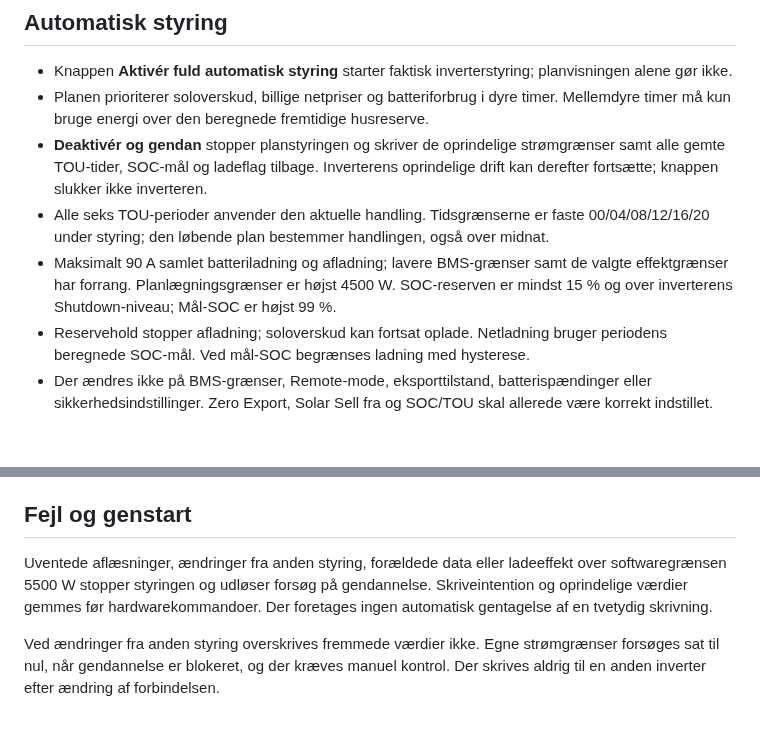
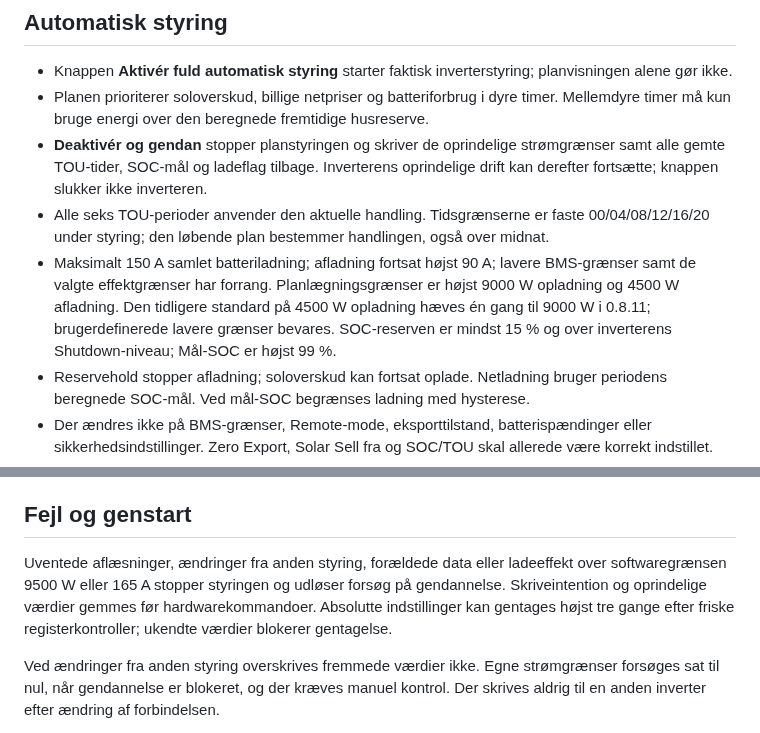
Before and after one commit to mfr170787-web/deye-ai-bridge, a Markdown page: deye_ai_bridge/README.md, 2 parts joined by grey strips. Rendered like a GitHub page; blank space fills up the shorter version.

Commit message:
Release 0.8.11: 150A aggregate charging with BMS limits and updated power guards

```diff
--- a/deye_ai_bridge/README.md
+++ b/deye_ai_bridge/README.md
@@ -8,7 +8,7 @@ Lokal pris- og solbaseret styring af husbatteriet via Home Assistant og EW11.
 - Planen prioriterer soloverskud, billige netpriser og batteriforbrug i dyre timer. Mellemdyre timer må kun bruge energi over den beregnede fremtidige husreserve.
 - **Deaktivér og gendan** stopper planstyringen og skriver de oprindelige strømgrænser samt alle gemte TOU-tider, SOC-mål og ladeflag tilbage. Inverterens oprindelige drift kan derefter fortsætte; knappen slukker ikke inverteren.
 - Alle seks TOU-perioder anvender den aktuelle handling. Tidsgrænserne er faste 00/04/08/12/16/20 under styring; den løbende plan bestemmer handlingen, også over midnat.
-- Maksimalt 90 A samlet batteriladning og afladning; lavere BMS-grænser samt de valgte effektgrænser har forrang. Planlægningsgrænser er højst 4500 W. SOC-reserven er mindst 15 % og over inverterens Shutdown-niveau; Mål-SOC er højst 99 %.
+- Maksimalt 150 A samlet batteriladning; afladning fortsat højst 90 A; lavere BMS-grænser samt de valgte effektgrænser har forrang. Planlægningsgrænser er højst 9000 W opladning og 4500 W afladning. Den tidligere standard på 4500 W opladning hæves én gang til 9000 W i 0.8.11; brugerdefinerede lavere grænser bevares. SOC-reserven er mindst 15 % og over inverterens Shutdown-niveau; Mål-SOC er højst 99 %.
 - Reservehold stopper afladning; soloverskud kan fortsat oplade. Netladning bruger periodens beregnede SOC-mål. Ved mål-SOC begrænses ladning med hysterese.
 - Der ændres ikke på BMS-grænser, Remote-mode, eksporttilstand, batterispændinger eller sikkerhedsindstillinger. Zero Export, Solar Sell fra og SOC/TOU skal allerede være korrekt indstillet.
 - Når Tesla lader, eller dens effekt er ukendt, beskyttes den beregnede husreserve også mod batteriforbrug til bilen. Tesla startes og stoppes ikke af denne version.
@@ -26,7 +26,7 @@ Aktivering kræver friske målinger, aktuelle Andel-priser inklusive transport/a
 
 ## Fejl og genstart
 
-Uventede aflæsninger, ændringer fra anden styring, forældede data eller ladeeffekt over softwaregrænsen 5500 W stopper styringen og udløser forsøg på gendannelse. Skriveintention og oprindelige værdier gemmes før hardwarekommandoer. Der foretages ingen automatisk gentagelse af en tvetydig skrivning.
+Uventede aflæsninger, ændringer fra anden styring, forældede data eller ladeeffekt over softwaregrænsen 9500 W eller 165 A stopper styringen og udløser forsøg på gendannelse. Skriveintention og oprindelige værdier gemmes før hardwarekommandoer. Absolutte indstillinger kan gentages højst tre gange efter friske registerkontroller; ukendte værdier blokerer gentagelse.
 
 Ved ændringer fra anden styring overskrives fremmede værdier ikke. Egne strømgrænser forsøges sat til nul, når gendannelse er blokeret, og der kræves manuel kontrol. Der skrives aldrig til en anden inverter efter ændring af forbindelsen.
 
```
